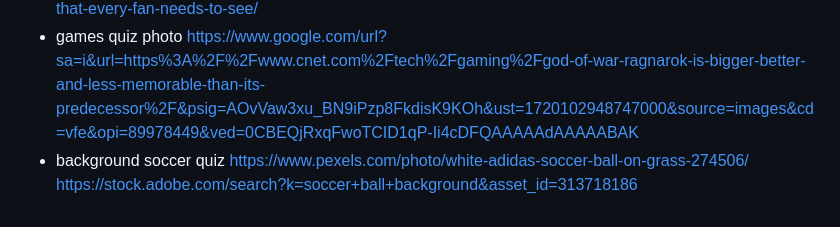
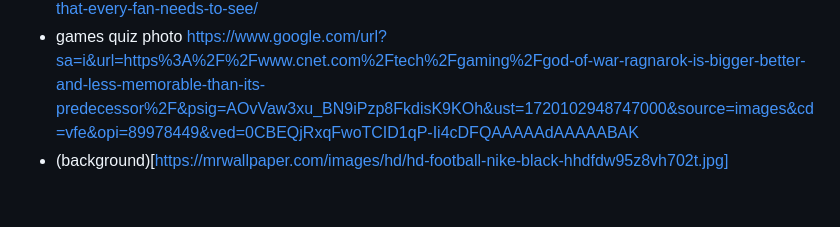
Before and after one commit to SimonMoynihan33/Ball-Knowledge-Quiz, a Markdown page: README.md, the part around the change. Rendered like a GitHub page.

```diff
--- a/README.md
+++ b/README.md
@@ -168,5 +168,4 @@
 - Youtube tutorial https://www.youtube.com/watch?v=f4fB9Xg2JEY&list=PLmEz6BxNwVPc-oP7rMw_oJ7yssN0jT844&index=2 By 'Brian Design'
 - sports quiz photo https://www.scoopwhoop.com/sports/50-iconic-football-photos-from-through-the-ages-that-every-fan-needs-to-see/
 - games quiz photo https://www.google.com/url?sa=i&url=https%3A%2F%2Fwww.cnet.com%2Ftech%2Fgaming%2Fgod-of-war-ragnarok-is-bigger-better-and-less-memorable-than-its-predecessor%2F&psig=AOvVaw3xu_BN9iPzp8FkdisK9KOh&ust=1720102948747000&source=images&cd=vfe&opi=89978449&ved=0CBEQjRxqFwoTCID1qP-Ii4cDFQAAAAAdAAAAABAK
-- background soccer quiz https://www.pexels.com/photo/white-adidas-soccer-ball-on-grass-274506/
-https://stock.adobe.com/search?k=soccer+ball+background&asset_id=313718186
+- (background)[https://mrwallpaper.com/images/hd/hd-football-nike-black-hhdfdw95z8vh702t.jpg]
```
Also changed, not shown: assets/images/ball-img-dark.jpg, 2 other files.
